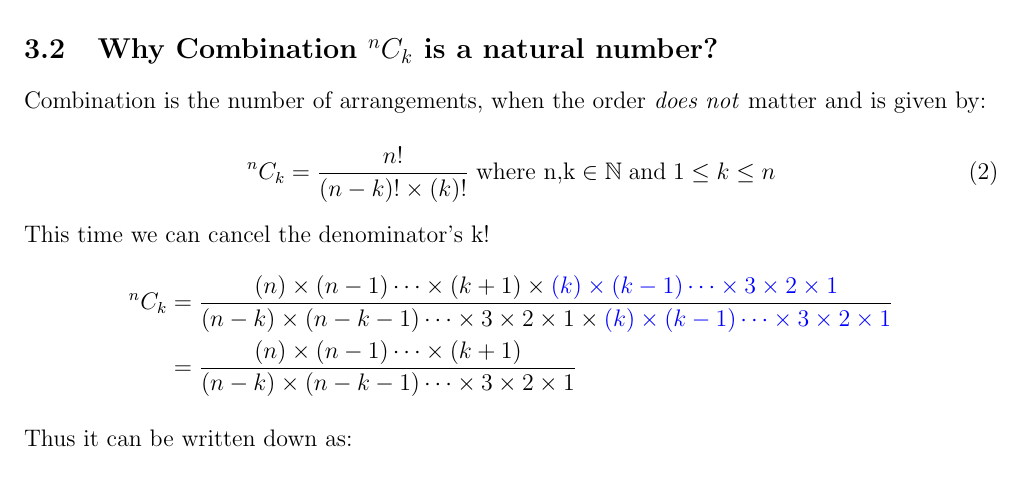
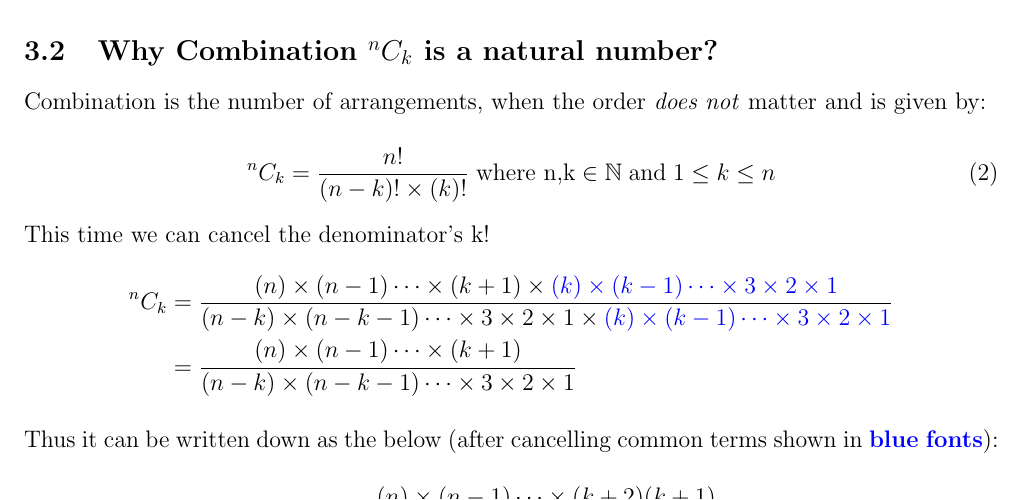
Before and after one commit to amit7urmc/CombinationsAndPrimes, a LaTeX document (PermutationsCombinationsWhyWholeNumber.tex): part of page 2 of 27, cut so that both start at the same text. Compiled offline with pdfLaTeX.

```diff
--- a/PermutationsCombinationsWhyWholeNumber.tex
+++ b/PermutationsCombinationsWhyWholeNumber.tex
@@ -51,5 +51,5 @@
  		\Combination{n}{k} &= \frac{(n)\times(n-1)\cdots\times(k+1)\times\color{blue}(k)\times(k-1)\cdots\times3\times2\times1}{(n-k)\times(n-k-1)\cdots\times3\times2\times1\times\color{blue}(k)\times(k-1)\cdots\times3\times2\times1}\\
  		&= \frac{(n)\times(n-1)\cdots\times(k+1)}{(n-k)\times(n-k-1)\cdots\times3\times2\times1}
  	\end{align*}
- Thus it can be written down as:
+ Thus it can be written down as the below (after cancelling common terms shown in \textbf{\color{blue}blue fonts}):
  \begin{equation}
```
Also changed, not shown: PermutationsCombinationsWhyWholeNumber.pdf, PermutationsCombinationsWhyWholeNumber.tex (2 more changed lines).
